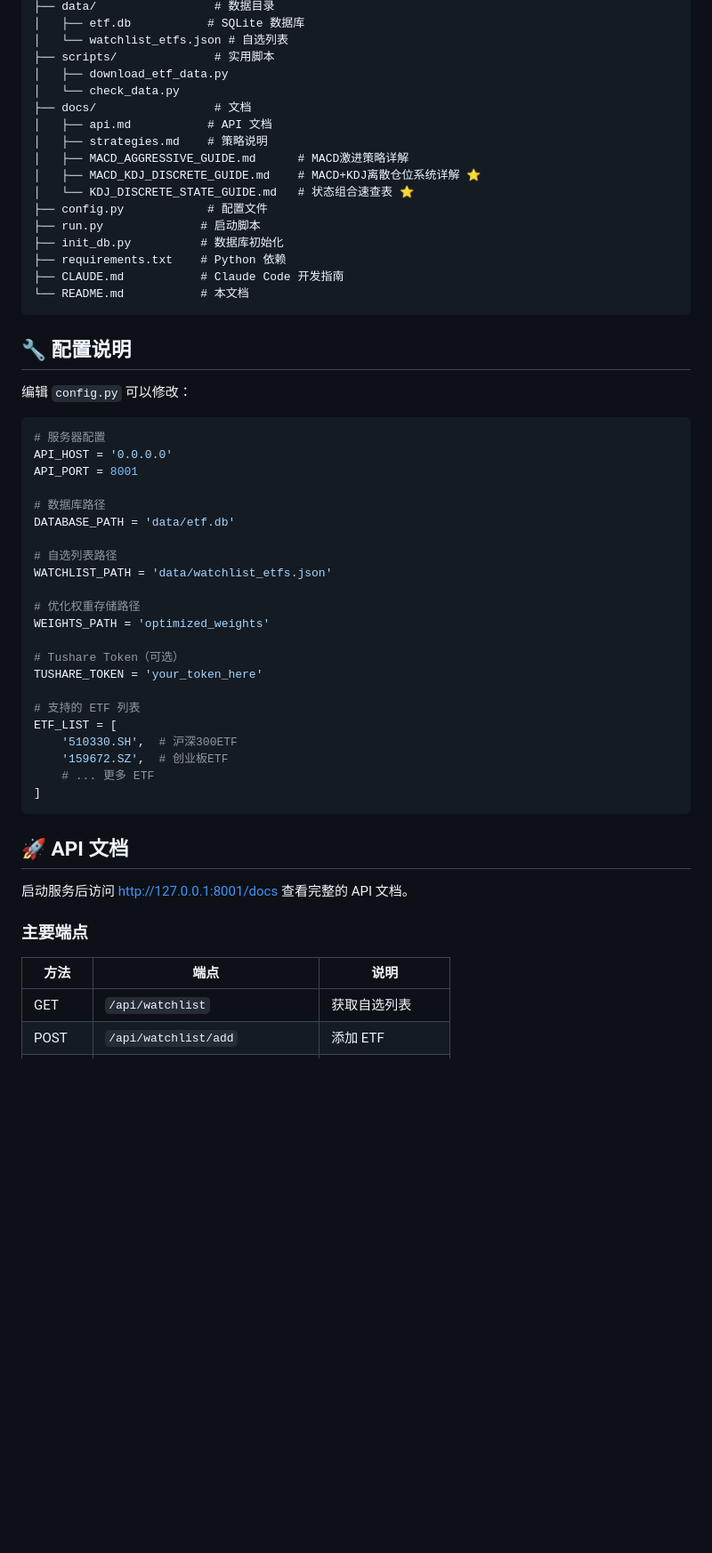
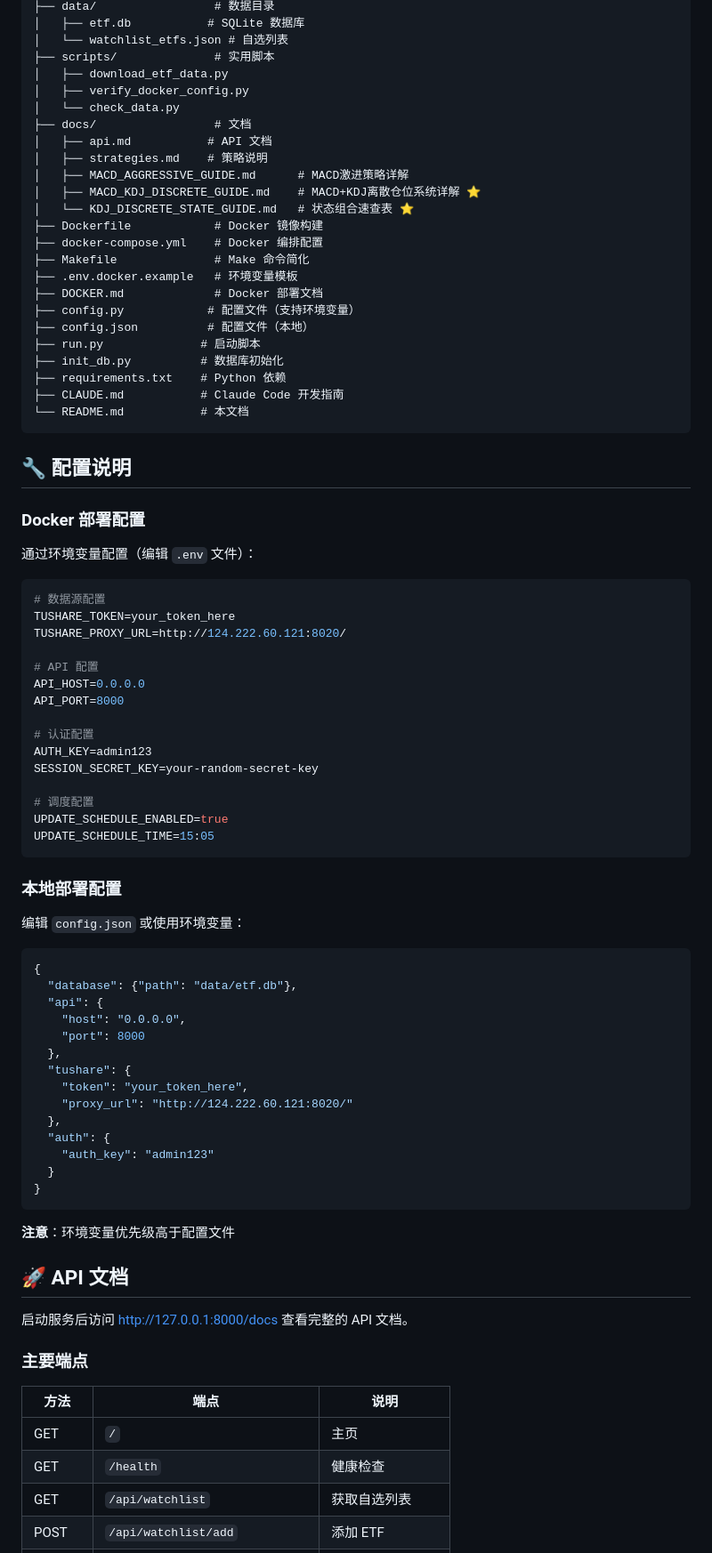
Before and after one commit to Landasika/etf-predict, a Markdown page: README.md, the part around one of its changes. Shown at 89% size. Drawn GitHub-style; blank space fills up the shorter version.

````diff
--- a/README.md
+++ b/README.md
@@ -164,6 +249,7 @@ etf-predict/
 │   └── watchlist_etfs.json # 自选列表
 ├── scripts/              # 实用脚本
 │   ├── download_etf_data.py
+│   ├── verify_docker_config.py
 │   └── check_data.py
 ├── docs/                 # 文档
 │   ├── api.md           # API 文档
@@ -171,7 +257,13 @@ etf-predict/
 │   ├── MACD_AGGRESSIVE_GUIDE.md      # MACD激进策略详解
 │   ├── MACD_KDJ_DISCRETE_GUIDE.md    # MACD+KDJ离散仓位系统详解 ⭐
 │   └── KDJ_DISCRETE_STATE_GUIDE.md   # 状态组合速查表 ⭐
-├── config.py            # 配置文件
+├── Dockerfile            # Docker 镜像构建
+├── docker-compose.yml    # Docker 编排配置
+├── Makefile              # Make 命令简化
+├── .env.docker.example   # 环境变量模板
+├── DOCKER.md             # Docker 部署文档
+├── config.py            # 配置文件（支持环境变量）
+├── config.json          # 配置文件（本地）
 ├── run.py              # 启动脚本
 ├── init_db.py          # 数据库初始化
 ├── requirements.txt    # Python 依赖
@@ -181,41 +273,61 @@ etf-predict/
 
 ## 🔧 配置说明
 
-编辑 `config.py` 可以修改：
+### Docker 部署配置
 
-```python
-# 服务器配置
-API_HOST = '0.0.0.0'
-API_PORT = 8001
+通过环境变量配置（编辑 `.env` 文件）：
 
-# 数据库路径
-DATABASE_PATH = 'data/etf.db'
+```bash
+# 数据源配置
+TUSHARE_TOKEN=your_token_here
+TUSHARE_PROXY_URL=http://124.222.60.121:8020/
 
-# 自选列表路径
-WATCHLIST_PATH = 'data/watchlist_etfs.json'
+# API 配置
+API_HOST=0.0.0.0
+API_PORT=8000
 
-# 优化权重存储路径
-WEIGHTS_PATH = 'optimized_weights'
+# 认证配置
+AUTH_KEY=admin123
+SESSION_SECRET_KEY=your-random-secret-key
 
-# Tushare Token（可选）
-TUSHARE_TOKEN = 'your_token_here'
+# 调度配置
+UPDATE_SCHEDULE_ENABLED=true
+UPDATE_SCHEDULE_TIME=15:05
+```
 
-# 支持的 ETF 列表
-ETF_LIST = [
-    '510330.SH',  # 沪深300ETF
-    '159672.SZ',  # 创业板ETF
-    # ... 更多 ETF
-]
+### 本地部署配置
+
+编辑 `config.json` 或使用环境变量：
+
+```json
+{
+  "database": {"path": "data/etf.db"},
+  "api": {
+    "host": "0.0.0.0",
+    "port": 8000
+  },
+  "tushare": {
+    "token": "your_token_here",
+    "proxy_url": "http://124.222.60.121:8020/"
+  },
+  "auth": {
+    "auth_key": "admin123"
+  }
+}
 ```
+
+**注意**：环境变量优先级高于配置文件
 
 ## 🚀 API 文档
 
-启动服务后访问 http://127.0.0.1:8001/docs 查看完整的 API 文档。
+启动服务后访问 http://127.0.0.1:8000/docs 查看完整的 API 文档。
 
 ### 主要端点
 
 | 方法 | 端点 | 说明 |
 |------|------|------|
+| GET | `/` | 主页 |
+| GET | `/health` | 健康检查 |
 | GET | `/api/watchlist` | 获取自选列表 |
 | POST | `/api/watchlist/add` | 添加 ETF |
 | DELETE | `/api/watchlist/{code}` | 删除 ETF |
````
Also changed, not shown: other parts of README.md (+127 -7 lines).
